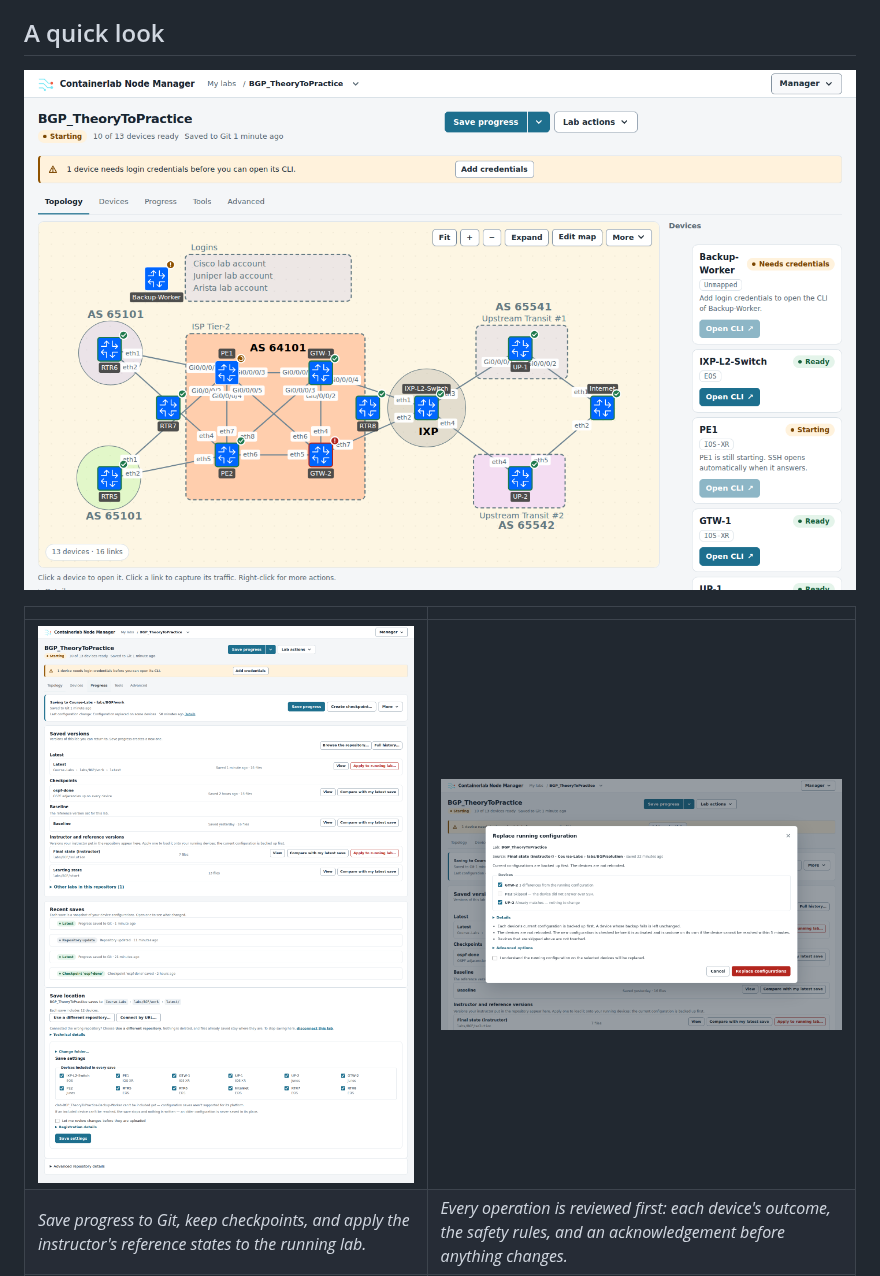
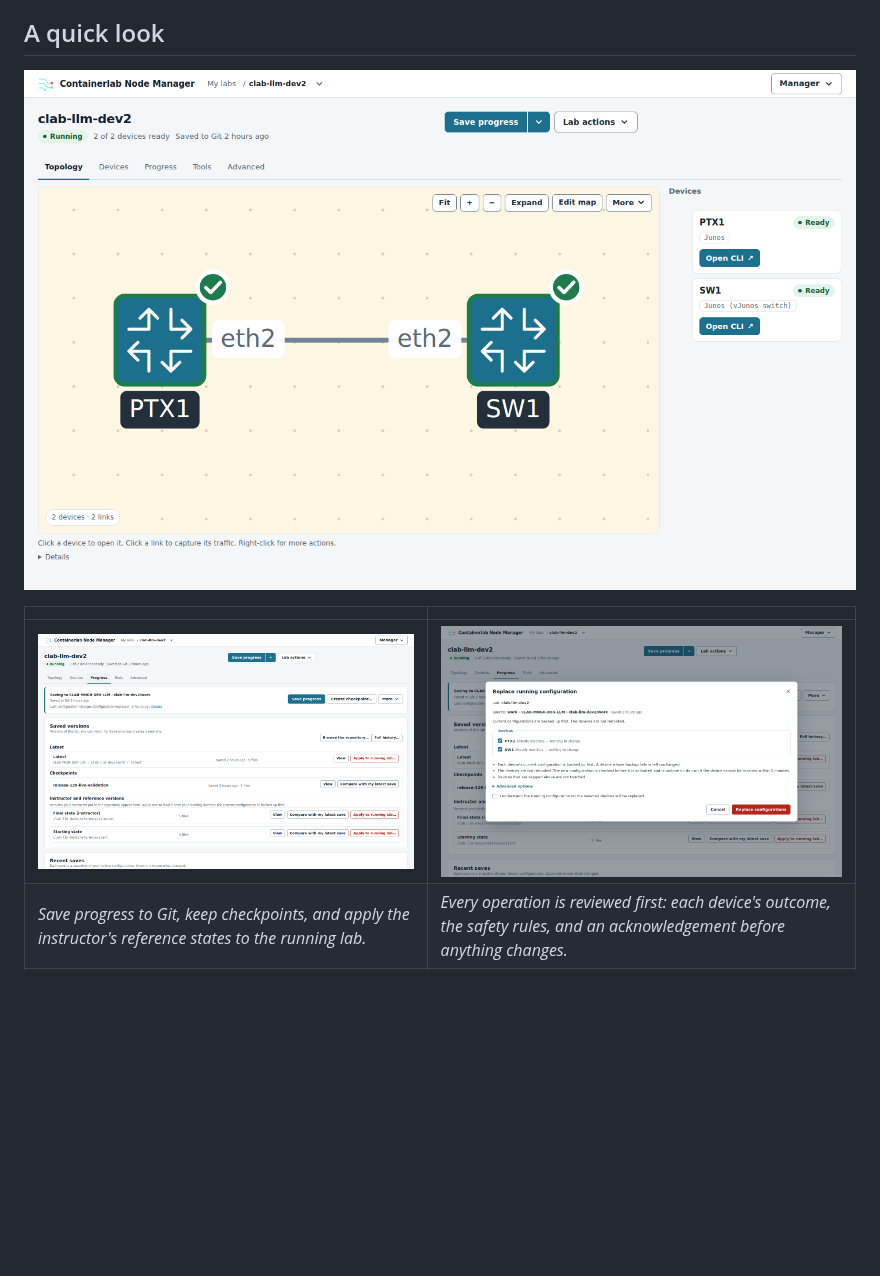
Before and after one commit to ArchRuger/CLAB-BACKUP-WORKER-v2, a Markdown page: README.md, the part around the change. Rendered like a GitHub page; pictures changed too: docs/images/lab-workspace.png (added), docs/images/progress-saved-versions.png (added), docs/images/restore-review.png (added); blank space fills up the shorter version.

Commit message:
README: front-page screenshots from the running lab only
The workspace, Progress and restore-review images now come from the live lab
clab-llm-dev2 on the dev VM (PTX1 and SW1, the real repository state) instead of
the fixture manager's seeded example lab. The tour page keeps its documented
fixture-based screenshots.

Co-Authored-By: Claude Fable 5.1 <noreply@anthropic.com>

```diff
--- a/README.md
+++ b/README.md
@@ -42,11 +42,11 @@ vJunos-switch and vQFX, Cisco XRv9k. Any node that speaks SSH gets a terminal.
 
 ## A quick look
 
-![Lab workspace: the topology map with every device's state, the header with 10 of 13 devices ready and Save progress, and the device rail with Open CLI](docs/images/ui/10-topology.png)
+![Lab workspace: the topology map with every device's state, the header with 2 of 2 devices ready and Save progress, and the device rail with Open CLI](docs/images/lab-workspace.png)
 
 | | |
 |---|---|
-| ![Progress tab: saved versions with Latest, checkpoints and the instructor's reference states](docs/images/ui/30-progress.png) | ![Review before a saved state replaces the running configuration](docs/images/ui/36-restore-review.png) |
+| ![Progress tab: saved versions with Latest, checkpoints and the instructor's reference states](docs/images/progress-saved-versions.png) | ![Review before a saved state replaces the running configuration](docs/images/restore-review.png) |
 | *Save progress to Git, keep checkpoints, and apply the instructor's reference states to the running lab.* | *Every operation is reviewed first: each device's outcome, the safety rules, and an acknowledgement before anything changes.* |
 | ![Wireshark in the browser](docs/images/wireshark-in-browser.png) | ![SSH terminal](docs/images/ssh-terminal.png) |
 | *Wireshark runs on the VM and streams to the browser: a ping crossing the captured link.* | *SSH to any node in a browser tab with the credentials the manager already holds.* |
```
